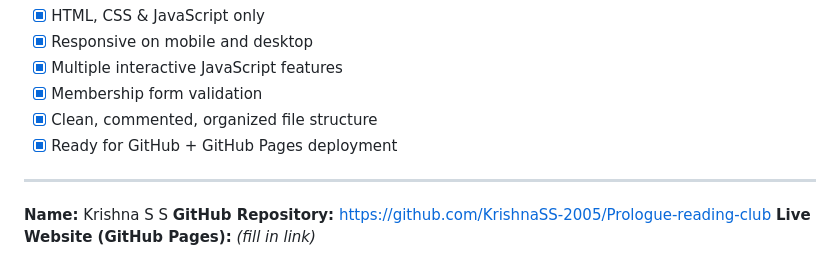
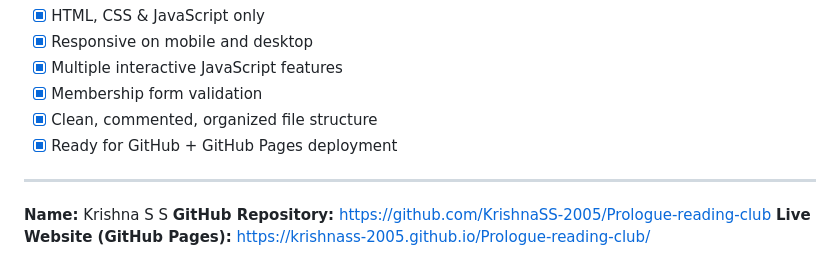
Before and after one commit to KrishnaSS-2005/Prologue-reading-club, a Markdown page: README.md, the part around the change. Drawn GitHub-style.

```diff
--- a/README.md
+++ b/README.md
@@ -91,4 +91,4 @@ No build tools or dependencies are required.
 
 **Name:** Krishna S S
 **GitHub Repository:** https://github.com/KrishnaSS-2005/Prologue-reading-club
-**Live Website (GitHub Pages):** _(fill in link)_
+**Live Website (GitHub Pages):** https://krishnass-2005.github.io/Prologue-reading-club/
```
